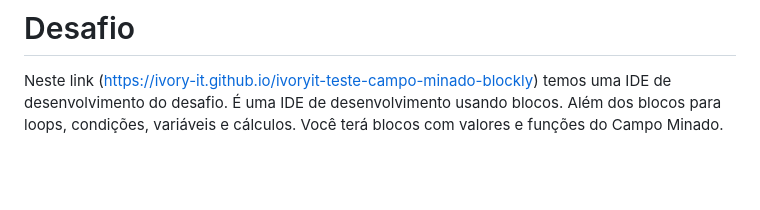
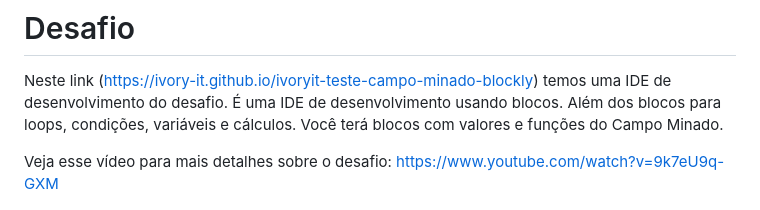
Before and after one commit to ivory-it/ivoryit-teste-campo-minado-blockly, a Markdown page: README.md, the part around the change. Drawn GitHub-style; blank space fills up the shorter version.

Commit message:
Inclusão link vídeo explicando o desafio

```diff
--- a/README.md
+++ b/README.md
@@ -28,6 +28,8 @@ Antes de enfrentar o desafio, que tal jogar algumas partidas para você entender
 # Desafio
 Neste link (https://ivory-it.github.io/ivoryit-teste-campo-minado-blockly) temos uma IDE de desenvolvimento do desafio. É uma IDE de desenvolvimento usando blocos.
 Além dos blocos para loops, condições, variáveis e cálculos. Você terá blocos com valores e funções do Campo Minado.
+
+Veja esse vídeo para mais detalhes sobre o desafio: https://www.youtube.com/watch?v=9k7eU9q-GXM
 
 ![Explicação IDE](https://github.com/ivory-it/ivoryit-teste-campo-minado-blockly/blob/main/img/5.png)
 
```
